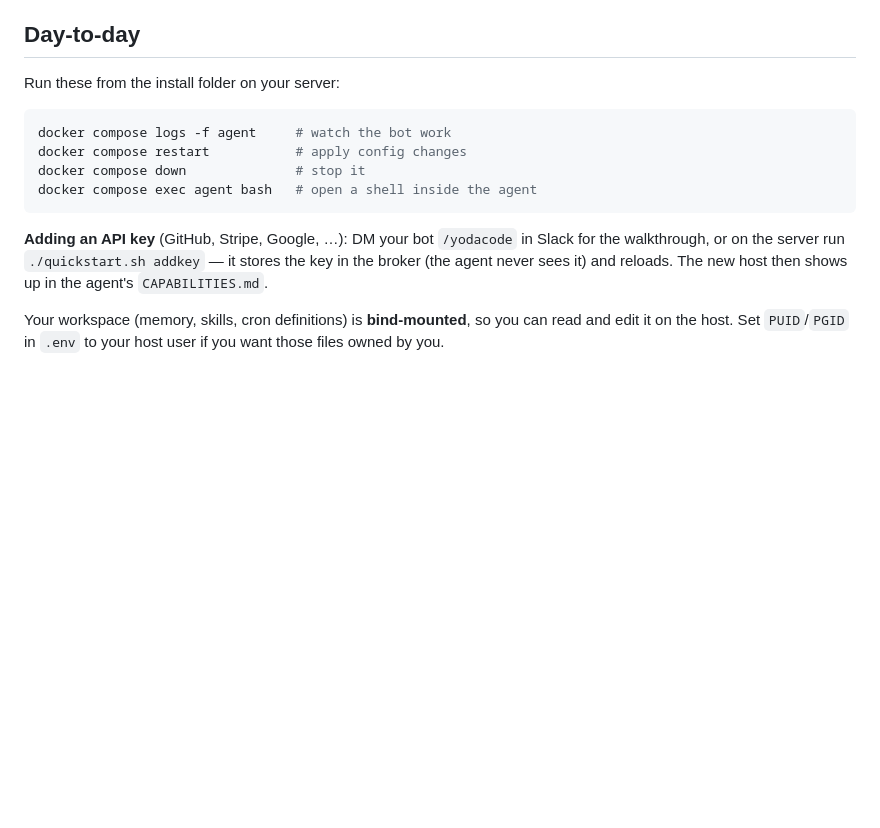
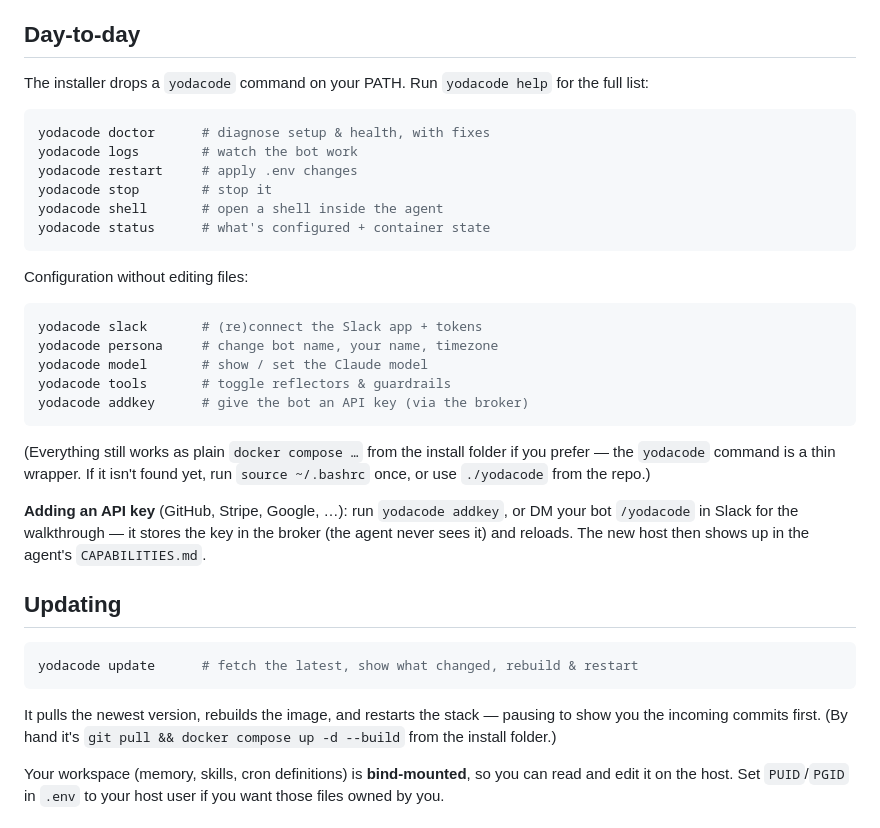
Before and after one commit to ProvanceMedia/yodacode, a Markdown page: README.md, the part around the change. Drawn GitHub-style; blank space fills up the shorter version.

Commit message:
docs: document the yodacode CLI and updating
Rewrite Day-to-day around the yodacode verbs and add an Updating section.

Co-Authored-By: Claude Fable 5 <noreply@anthropic.com>

````diff
--- a/README.md
+++ b/README.md
@@ -79,18 +79,44 @@ container boundary, enforced by the OS, not by a prompt rule. See [docs/BROKER.m
 
 ## Day-to-day
 
-Run these from the install folder on your server:
+The installer drops a `yodacode` command on your PATH. Run `yodacode help` for the full list:
 
 ```bash
-docker compose logs -f agent     # watch the bot work
-docker compose restart           # apply config changes
-docker compose down              # stop it
-docker compose exec agent bash   # open a shell inside the agent
+yodacode doctor      # diagnose setup & health, with fixes
+yodacode logs        # watch the bot work
+yodacode restart     # apply .env changes
+yodacode stop        # stop it
+yodacode shell       # open a shell inside the agent
+yodacode status      # what's configured + container state
 ```
 
-**Adding an API key** (GitHub, Stripe, Google, …): DM your bot `/yodacode` in Slack for the
-walkthrough, or on the server run `./quickstart.sh addkey` — it stores the key in the broker (the
-agent never sees it) and reloads. The new host then shows up in the agent's `CAPABILITIES.md`.
+Configuration without editing files:
+
+```bash
+yodacode slack       # (re)connect the Slack app + tokens
+yodacode persona     # change bot name, your name, timezone
+yodacode model       # show / set the Claude model
+yodacode tools       # toggle reflectors & guardrails
+yodacode addkey      # give the bot an API key (via the broker)
+```
+
+(Everything still works as plain `docker compose …` from the install folder if you prefer — the
+`yodacode` command is a thin wrapper. If it isn't found yet, run `source ~/.bashrc` once, or use
+`./yodacode` from the repo.)
+
+**Adding an API key** (GitHub, Stripe, Google, …): run `yodacode addkey`, or DM your bot
+`/yodacode` in Slack for the walkthrough — it stores the key in the broker (the agent never sees
+it) and reloads. The new host then shows up in the agent's `CAPABILITIES.md`.
+
+## Updating
+
+```bash
+yodacode update      # fetch the latest, show what changed, rebuild & restart
+```
+
+It pulls the newest version, rebuilds the image, and restarts the stack — pausing to show you the
+incoming commits first. (By hand it's `git pull && docker compose up -d --build` from the install
+folder.)
 
 Your workspace (memory, skills, cron definitions) is **bind-mounted**, so you can read and edit it
 on the host. Set `PUID`/`PGID` in `.env` to your host user if you want those files owned by you.
````
